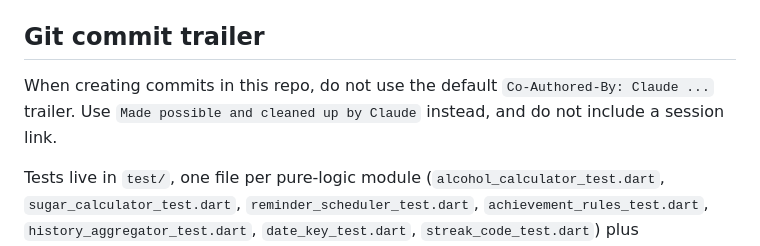
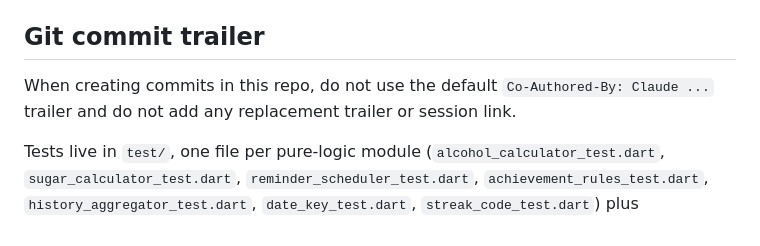
Before and after one commit to DevTimmOfTO/BetterDrink, a Markdown page: CLAUDE.md, the part around the change. GitHub-like rendering.

Commit message:
Fix Typos

```diff
--- a/CLAUDE.md
+++ b/CLAUDE.md
@@ -28,8 +28,8 @@ needs core library desugaring, already configured in `android/app/build.gradle.k
 
 ## Git commit trailer
 
-When creating commits in this repo, do not use the default `Co-Authored-By: Claude ...` trailer. Use
-`Made possible and cleaned up by Claude` instead, and do not include a session link.
+When creating commits in this repo, do not use the default `Co-Authored-By: Claude ...` trailer and do not
+add any replacement trailer or session link.
 
 Tests live in `test/`, one file per pure-logic module (`alcohol_calculator_test.dart`, `sugar_calculator_test.dart`,
 `reminder_scheduler_test.dart`, `achievement_rules_test.dart`, `history_aggregator_test.dart`, `date_key_test.dart`,
```
